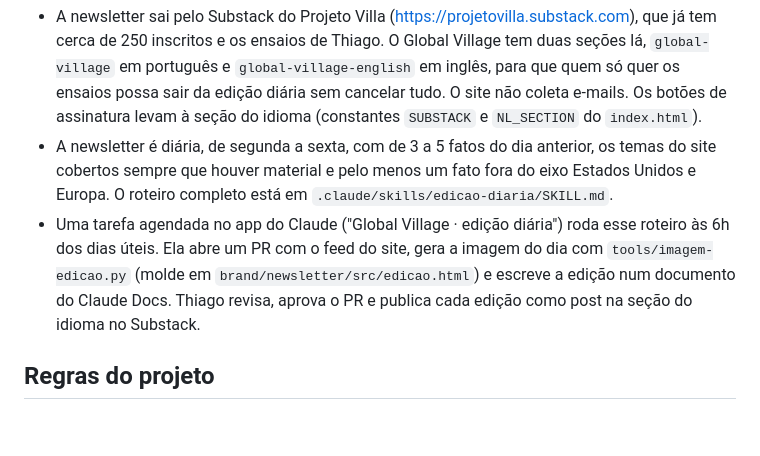
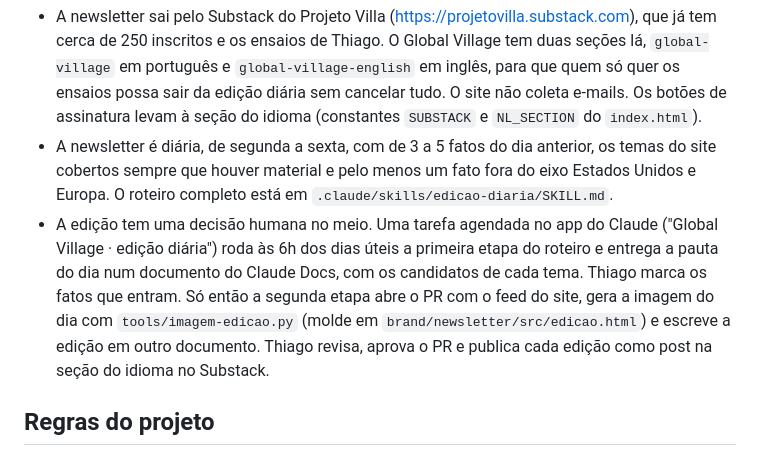
Before and after one commit to PadovanThiago/global-village, a Markdown page: CLAUDE.md, the part around the change. Rendered like a GitHub page; blank space fills up the shorter version.

Commit message:
Põe a escolha de Thiago no meio da edição diária
O roteiro passa a ter duas etapas. Às 6h a rotina monta a pauta do dia, com os candidatos de cada tema, e para. Depois que Thiago marca os fatos, a segunda etapa abre o PR do feed e escreve a newsletter.

Co-Authored-By: Claude Opus 5.5 <noreply@anthropic.com>

```diff
--- a/CLAUDE.md
+++ b/CLAUDE.md
@@ -20,7 +20,7 @@ Global Village é um agregador internacional de análises do mundo contemporâne
 ## Newsletter
 - A newsletter sai pelo Substack do Projeto Villa (https://projetovilla.substack.com), que já tem cerca de 250 inscritos e os ensaios de Thiago. O Global Village tem duas seções lá, `global-village` em português e `global-village-english` em inglês, para que quem só quer os ensaios possa sair da edição diária sem cancelar tudo. O site não coleta e-mails. Os botões de assinatura levam à seção do idioma (constantes `SUBSTACK` e `NL_SECTION` do `index.html`).
 - A newsletter é diária, de segunda a sexta, com de 3 a 5 fatos do dia anterior, os temas do site cobertos sempre que houver material e pelo menos um fato fora do eixo Estados Unidos e Europa. O roteiro completo está em `.claude/skills/edicao-diaria/SKILL.md`.
-- Uma tarefa agendada no app do Claude ("Global Village · edição diária") roda esse roteiro às 6h dos dias úteis. Ela abre um PR com o feed do site, gera a imagem do dia com `tools/imagem-edicao.py` (molde em `brand/newsletter/src/edicao.html`) e escreve a edição num documento do Claude Docs. Thiago revisa, aprova o PR e publica cada edição como post na seção do idioma no Substack.
+- A edição tem uma decisão humana no meio. Uma tarefa agendada no app do Claude ("Global Village · edição diária") roda às 6h dos dias úteis a primeira etapa do roteiro e entrega a pauta do dia num documento do Claude Docs, com os candidatos de cada tema. Thiago marca os fatos que entram. Só então a segunda etapa abre o PR com o feed do site, gera a imagem do dia com `tools/imagem-edicao.py` (molde em `brand/newsletter/src/edicao.html`) e escreve a edição em outro documento. Thiago revisa, aprova o PR e publica cada edição como post na seção do idioma no Substack.
 
 ## Regras do projeto
 - A curadoria é de Thiago. Nenhum nome, organização ou filme entra ou sai sem a aprovação dele. A fonte de verdade é a planilha de trabalho e o portal de curadoria.
```
Also changed, not shown: 1 other file.
